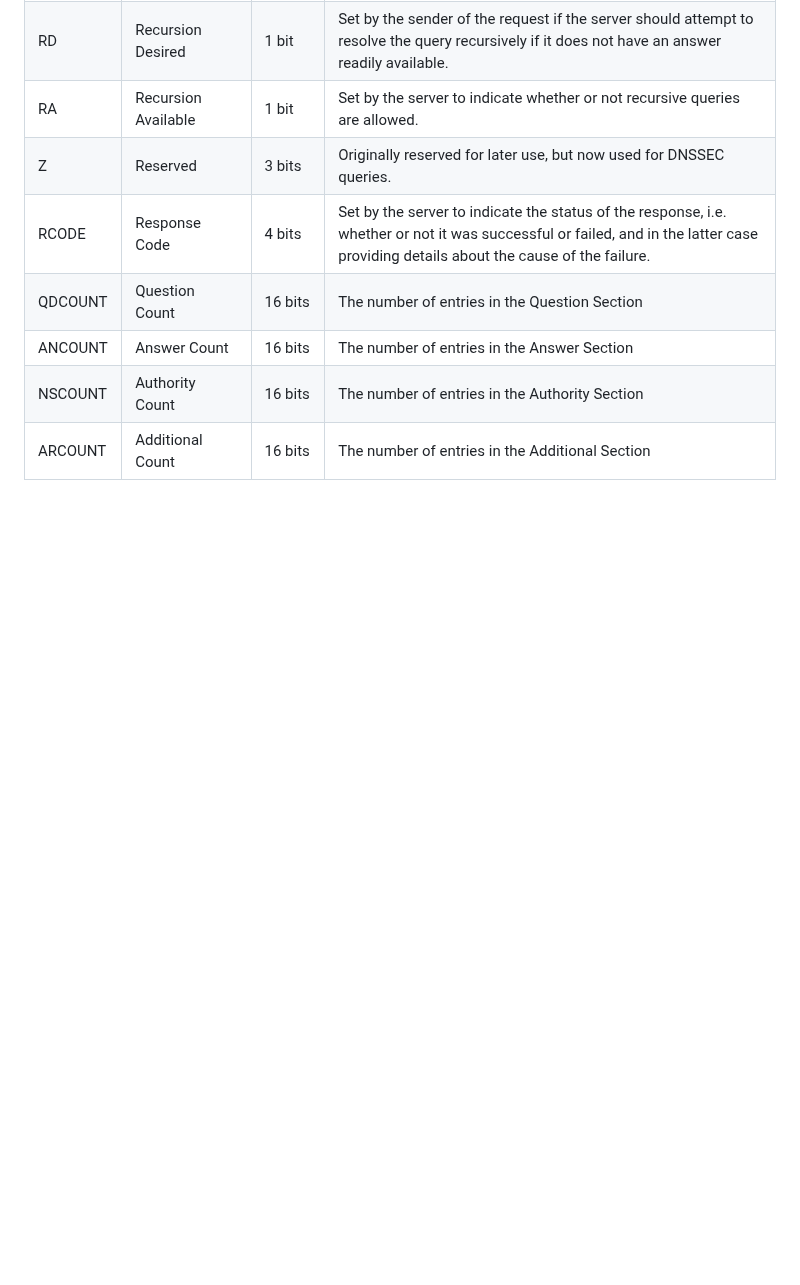
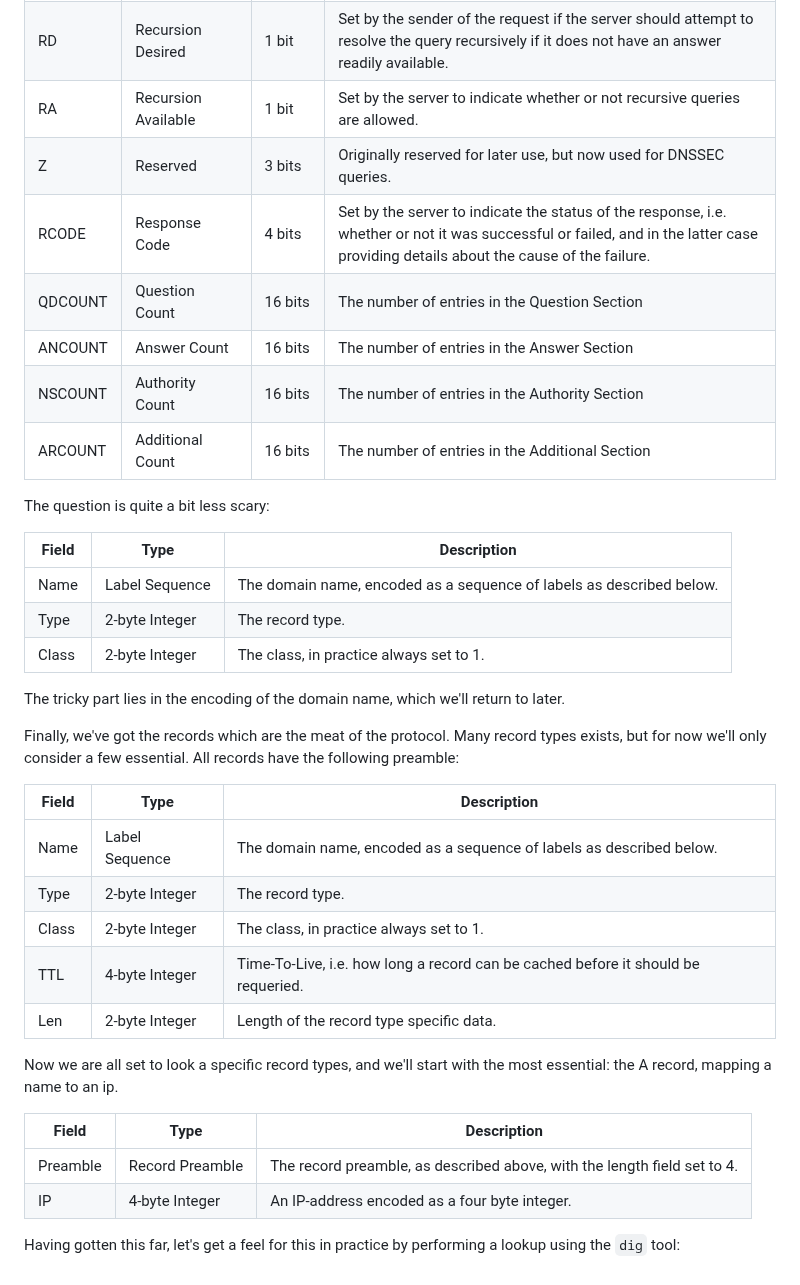
Before and after one commit to AnjeloPeiris711/Shadow-Clone-Jutsu, a Markdown page: chapter/chapter_1.md, the part around the change. GitHub-like rendering; blank space fills up the shorter version.

```diff
--- a/chapter/chapter_1.md
+++ b/chapter/chapter_1.md
@@ -43,3 +43,37 @@ section is provided by the header. The header structure looks as follows:
 | ANCOUNT  | Answer Count         | 16 bits            | The number of entries in the Answer Section                                                                                                                                         |
 | NSCOUNT  | Authority Count      | 16 bits            | The number of entries in the Authority Section                                                                                                                                      |
 | ARCOUNT  | Additional Count     | 16 bits            | The number of entries in the Additional Section
+
+The question is quite a bit less scary:
+
+| Field  | Type           | Description                                                          |
+| ------ | -------------- | -------------------------------------------------------------------- |
+| Name   | Label Sequence | The domain name, encoded as a sequence of labels as described below. |
+| Type   | 2-byte Integer | The record type.                                                     |
+| Class  | 2-byte Integer | The class, in practice always set to 1.                              |
+
+The tricky part lies in the encoding of the domain name, which we'll return to
+later.
+
+Finally, we've got the records which are the meat of the protocol. Many record
+types exists, but for now we'll only consider a few essential. All records have
+the following preamble:
+
+| Field  | Type           | Description                                                                       |
+| ------ | -------------- | --------------------------------------------------------------------------------- |
+| Name   | Label Sequence | The domain name, encoded as a sequence of labels as described below.              |
+| Type   | 2-byte Integer | The record type.                                                                  |
+| Class  | 2-byte Integer | The class, in practice always set to 1.                                           |
+| TTL    | 4-byte Integer | Time-To-Live, i.e. how long a record can be cached before it should be requeried. |
+| Len    | 2-byte Integer | Length of the record type specific data.                                          |
+
+Now we are all set to look a specific record types, and we'll start with the
+most essential: the A record, mapping a name to an ip.
+
+| Field      | Type            | Description                                                                       |
+| ---------- | --------------- | --------------------------------------------------------------------------------- |
+| Preamble   | Record Preamble | The record preamble, as described above, with the length field set to 4.          |
+| IP         | 4-byte Integer  | An IP-address encoded as a four byte integer.                                      |
+
+Having gotten this far, let's get a feel for this in practice by performing
+a lookup using the `dig` tool:
```
